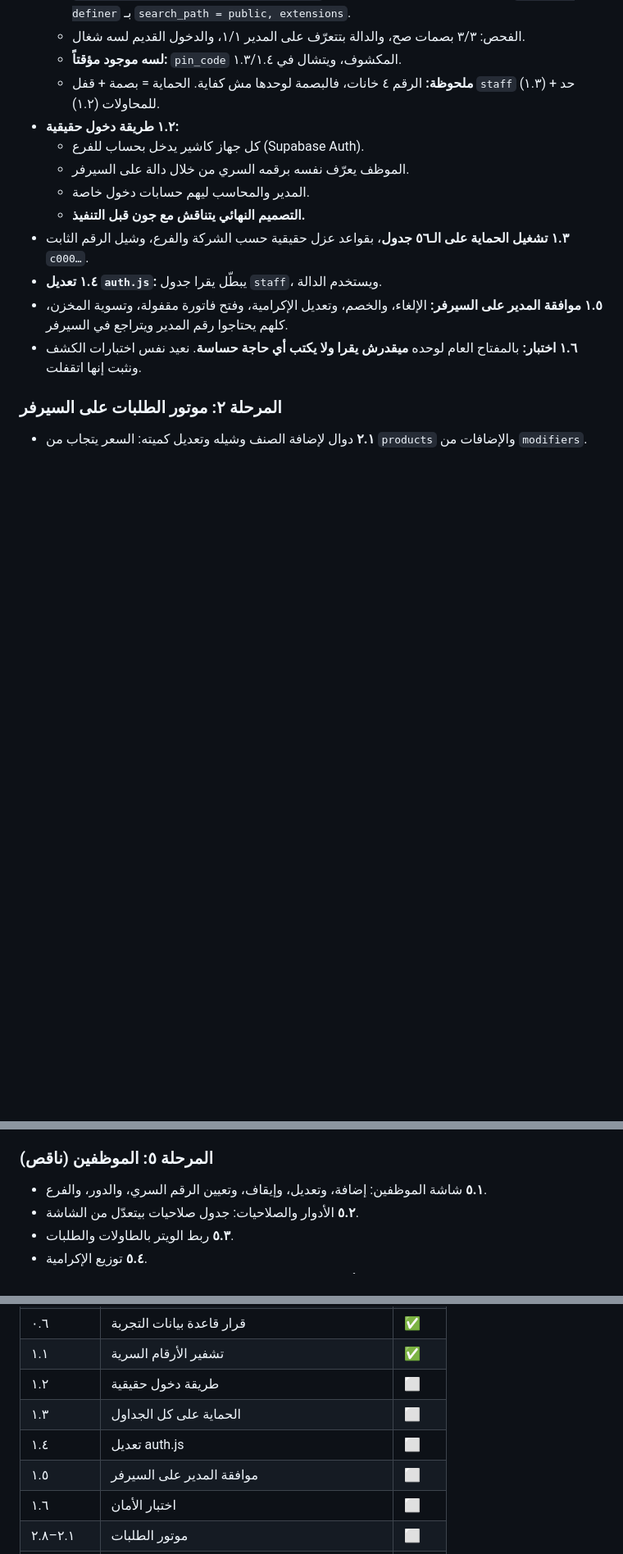
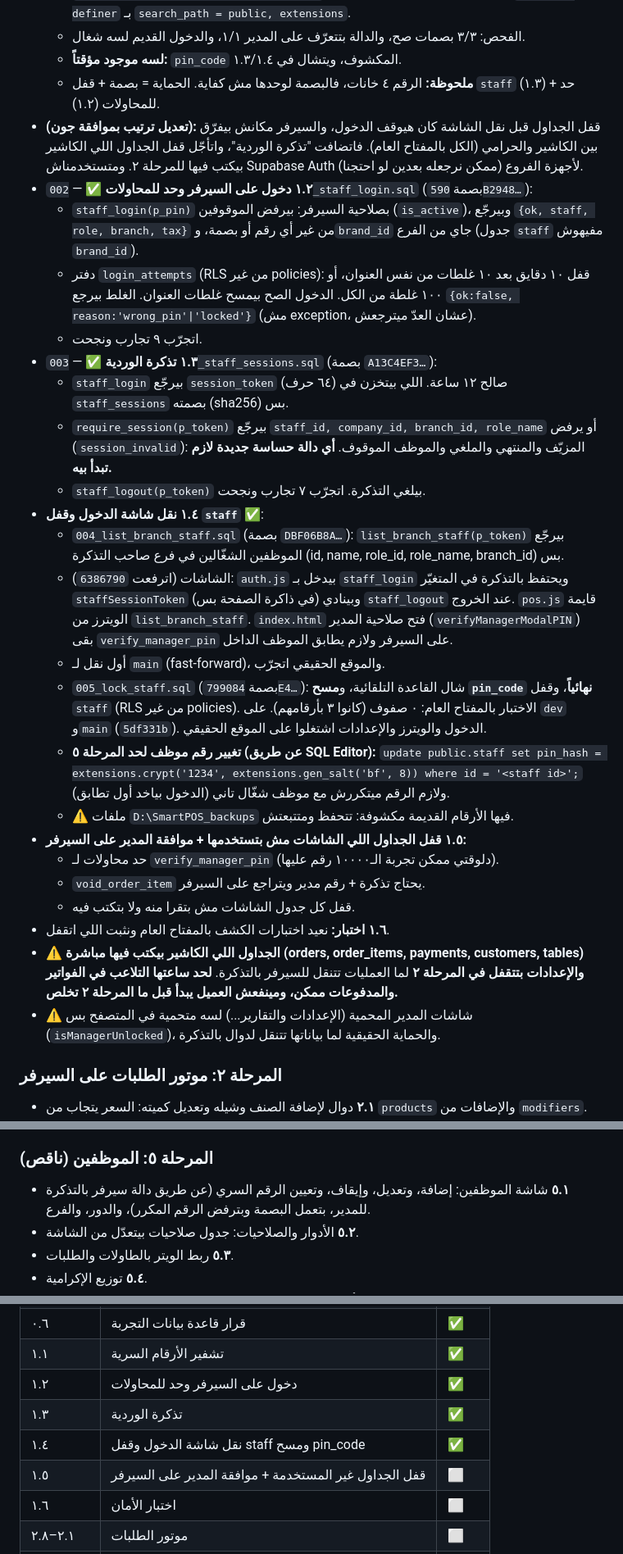
Before and after one commit to johnsamire-coder/motion-pos, a Markdown page: docs/MotionPOS_Plan.md, 3 parts joined by grey strips. Shown at 82% size. Rendered like a GitHub page; blank space fills up the shorter version.

Commit message:
Plan: steps 1.2-1.4 done, phase 1 reorder, new rules

```diff
--- a/docs/MotionPOS_Plan.md
+++ b/docs/MotionPOS_Plan.md
@@ -182,15 +185,29 @@ MotionStore **لسه ما اتكشفش**، ومكانه على جهاز الشغ
   - الفحص: ٣/٣ بصمات صح، والدالة بتتعرّف على المدير ١/١، والدخول القديم لسه شغال.
   - **لسه موجود مؤقتاً:** `pin_code` المكشوف، ويتشال في ١.٣/١.٤.
   - **ملحوظة:** الرقم ٤ خانات، فالبصمة لوحدها مش كفاية. الحماية = بصمة + قفل `staff` (١.٣) + حد للمحاولات (١.٢).
-- **١.٢ طريقة دخول حقيقية:**
-  - كل جهاز كاشير يدخل بحساب للفرع (Supabase Auth).
-  - الموظف يعرّف نفسه برقمه السري من خلال دالة على السيرفر.
-  - المدير والمحاسب ليهم حسابات دخول خاصة.
-  - **التصميم النهائي يتناقش مع جون قبل التنفيذ.**
-- **١.٣ تشغيل الحماية على الـ٥٦ جدول**، بقواعد عزل حقيقية حسب الشركة والفرع، وشيل الرقم الثابت `c000…`.
-- **١.٤ تعديل `auth.js`:** يبطّل يقرا جدول `staff`، ويستخدم الدالة.
-- **١.٥ موافقة المدير على السيرفر:** الإلغاء، والخصم، وتعديل الإكرامية، وفتح فاتورة مقفولة، وتسوية المخزن، كلهم يحتاجوا رقم المدير ويتراجع في السيرفر.
-- **١.٦ اختبار:** بالمفتاح العام لوحده **ميقدرش يقرا ولا يكتب أي حاجة حساسة**. نعيد نفس اختبارات الكشف ونثبت إنها اتقفلت.
+- **(تعديل ترتيب بموافقة جون):** قفل الجداول قبل نقل الشاشة كان هيوقف الدخول، والسيرفر مكانش بيفرّق بين الكاشير والحرامي (الكل بالمفتاح العام). فاتضافت "تذكرة الوردية"، واتأجّل قفل الجداول اللي الكاشير بيكتب فيها للمرحلة ٢. ومتستخدمناش Supabase Auth لأجهزة الفروع (ممكن نرجعله بعدين لو احتجنا).
+- **١.٢ دخول على السيرفر وحد للمحاولات** ✅ — `002_staff_login.sql` (بصمة `590B2948…`):
+  - `staff_login(p_pin)` بصلاحية السيرفر: بيرفض الموقوفين (`is_active`)، وبيرجّع `{ok, staff, role, branch, tax}` من غير أي رقم أو بصمة، و`brand_id` جاي من الفرع (جدول `staff` مفيهوش `brand_id`).
+  - دفتر `login_attempts` (RLS من غير policies): قفل ١٠ دقايق بعد ١٠ غلطات من نفس العنوان، أو ١٠٠ غلطة من الكل. الدخول الصح بيمسح غلطات العنوان. الغلط بيرجع `{ok:false, reason:'wrong_pin'|'locked'}` (مش exception، عشان العدّ ميترجعش).
+  - اتجرّب ٩ تجارب ونجحت.
+- **١.٣ تذكرة الوردية** ✅ — `003_staff_sessions.sql` (بصمة `A13C4EF3…`):
+  - `staff_login` بيرجّع `session_token` (٦٤ حرف) صالح ١٢ ساعة. اللي بيتخزن في `staff_sessions` بصمته (sha256) بس.
+  - `require_session(p_token)` بيرجّع `staff_id, company_id, branch_id, role_name` أو يرفض (`session_invalid`): المزيّف والمنتهي والملغي والموظف الموقوف. **أي دالة حساسة جديدة لازم تبدأ بيه.**
+  - `staff_logout(p_token)` بيلغي التذكرة. اتجرّب ٧ تجارب ونجحت.
+- **١.٤ نقل شاشة الدخول وقفل `staff`** ✅:
+  - `004_list_branch_staff.sql` (بصمة `DBF06B8A…`): `list_branch_staff(p_token)` بيرجّع الموظفين الشغّالين في فرع صاحب التذكرة (id, name, role_id, role_name, branch_id) بس.
+  - الشاشات (اترفعت `6386790`): `auth.js` بيدخل بـ `staff_login` ويحتفظ بالتذكرة في المتغيّر `staffSessionToken` (في ذاكرة الصفحة بس) وبينادي `staff_logout` عند الخروج. `pos.js` قايمة الويترز من `list_branch_staff`. `index.html` فتح صلاحية المدير (`verifyManagerModalPIN`) بقى `verify_manager_pin` على السيرفر ولازم يطابق الموظف الداخل.
+  - أول نقل لـ `main` (fast-forward)، والموقع الحقيقي اتجرّب.
+  - `005_lock_staff.sql` (بصمة `799084E4…`): شال القاعدة التلقائية، و**مسح `pin_code` نهائياً**، وقفل `staff` (RLS من غير policies). الاختبار بالمفتاح العام: ٠ صفوف (كانوا ٣ بأرقامهم). على `dev` و`main` (`5df331b`). الدخول والويترز والإعدادات اشتغلوا على الموقع الحقيقي.
+  - **تغيير رقم موظف لحد المرحلة ٥ (عن طريق SQL Editor):** `update public.staff set pin_hash = extensions.crypt('1234', extensions.gen_salt('bf', 8)) where id = '<staff id>';` ولازم الرقم ميتكررش مع موظف شغّال تاني (الدخول بياخد أول تطابق).
+  - ⚠️ ملفات `D:\SmartPOS_backups` فيها الأرقام القديمة مكشوفة: تتحفظ ومتتبعتش.
+- **١.٥ قفل الجداول اللي الشاشات مش بتستخدمها + موافقة المدير على السيرفر:**
+  - حد محاولات لـ `verify_manager_pin` (دلوقتي ممكن تجربة الـ١٠٠٠٠ رقم عليها).
+  - `void_order_item` يحتاج تذكرة + رقم مدير ويتراجع على السيرفر.
+  - قفل كل جدول الشاشات مش بتقرا منه ولا بتكتب فيه.
+- **١.٦ اختبار:** نعيد اختبارات الكشف بالمفتاح العام ونثبت اللي اتقفل.
+- ⚠️ **الجداول اللي الكاشير بيكتب فيها مباشرة (orders, order_items, payments, customers, tables) والإعدادات بتتقفل في المرحلة ٢** لما العمليات تتنقل للسيرفر بالتذكرة. **لحد ساعتها التلاعب في الفواتير والمدفوعات ممكن، ومينفعش العميل يبدأ قبل ما المرحلة ٢ تخلص.**
+- ⚠️ شاشات المدير المحمية (الإعدادات والتقارير...) لسه متحمية في المتصفح بس (`isManagerUnlocked`)، والحماية الحقيقية لما بياناتها تتنقل لدوال بالتذكرة.
 
 ### المرحلة ٢: موتور الطلبات على السيرفر
 
@@ -241,7 +258,7 @@ MotionStore **لسه ما اتكشفش**، ومكانه على جهاز الشغ
 
 ### المرحلة ٥: الموظفين (ناقص)
 
-- **٥.١** شاشة الموظفين: إضافة، وتعديل، وإيقاف، وتعيين الرقم السري، والدور، والفرع.
+- **٥.١** شاشة الموظفين: إضافة، وتعديل، وإيقاف، وتعيين الرقم السري (عن طريق دالة سيرفر بالتذكرة للمدير، بتعمل البصمة وبترفض الرقم المكرر)، والدور، والفرع.
 - **٥.٢** الأدوار والصلاحيات: جدول صلاحيات بيتعدّل من الشاشة.
 - **٥.٣** ربط الويتر بالطاولات والطلبات.
 - **٥.٤** توزيع الإكرامية.
@@ -329,10 +346,10 @@ MotionStore **لسه ما اتكشفش**، ومكانه على جهاز الشغ
 | ٠.٥ | README، ونقل ملف الخطة للمشروع | ✅ |
 | ٠.٦ | قرار قاعدة بيانات التجربة | ✅ |
 | ١.١ | تشفير الأرقام السرية | ✅ |
-| ١.٢ | طريقة دخول حقيقية | ⬜ |
-| ١.٣ | الحماية على كل الجداول | ⬜ |
-| ١.٤ | تعديل auth.js | ⬜ |
-| ١.٥ | موافقة المدير على السيرفر | ⬜ |
+| ١.٢ | دخول على السيرفر وحد للمحاولات | ✅ |
+| ١.٣ | تذكرة الوردية | ✅ |
+| ١.٤ | نقل شاشة الدخول وقفل staff ومسح pin_code | ✅ |
+| ١.٥ | قفل الجداول غير المستخدمة + موافقة المدير على السيرفر | ⬜ |
 | ١.٦ | اختبار الأمان | ⬜ |
 | ٢.١–٢.٨ | موتور الطلبات | ⬜ |
 | ٣.١–٣.٧ | المخازن والنقل بين الفروع | ⬜ |
```
Also changed, not shown: other parts of docs/MotionPOS_Plan.md (+8 -1 lines).
